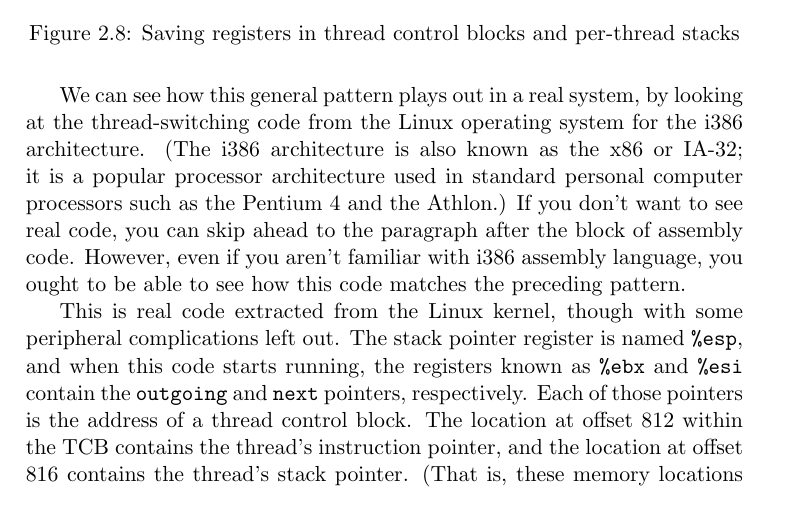
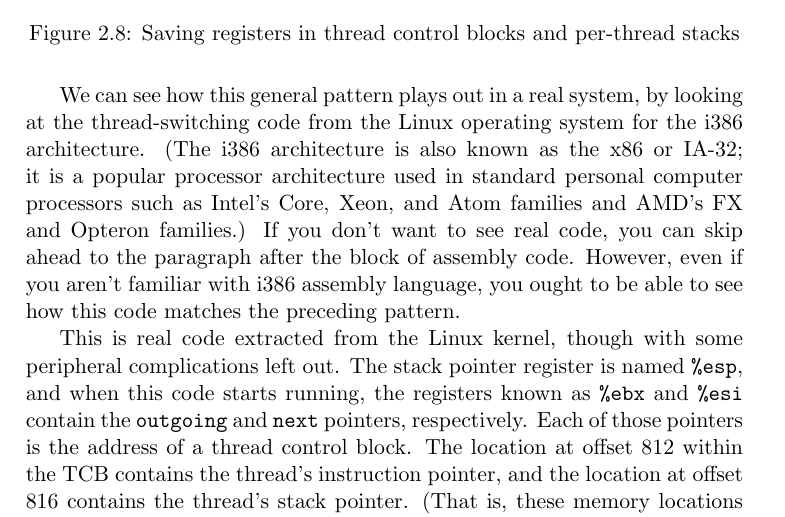
Before and after one commit to Max-Hailperin/Operating-Systems-and-Middleware--Supporting-Controlled-Interaction, a LaTeX thesis (os-book.tex, which reads threads.tex): part of page 55 of 400, cut so that both start at the same text. Compiled offline with pdfLaTeX.

Commit message:
fixes #28

```diff
--- a/threads.tex
+++ b/threads.tex
@@ -557,8 +557,9 @@ We can see how this general pattern plays out in a real system, by
 looking at the thread-switching code from the Linux operating system
 for the i386 architecture. (The i386 architecture is also known as the
 x86 or IA-32; it is a popular processor architecture used in
-standard personal computer processors such as the Pentium 4 and the
-Athlon.)  If you don't want to see real code, you can skip ahead to
+standard personal computer processors such as Intel's Core, Xeon, and Atom
+families and AMD's FX and Opteron families.)
+If you don't want to see real code, you can skip ahead to
 the paragraph after the block of assembly code.  However, even if you aren't familiar with i386 assembly language, you
 ought to be able to see how this code matches the preceding pattern.
 
```
